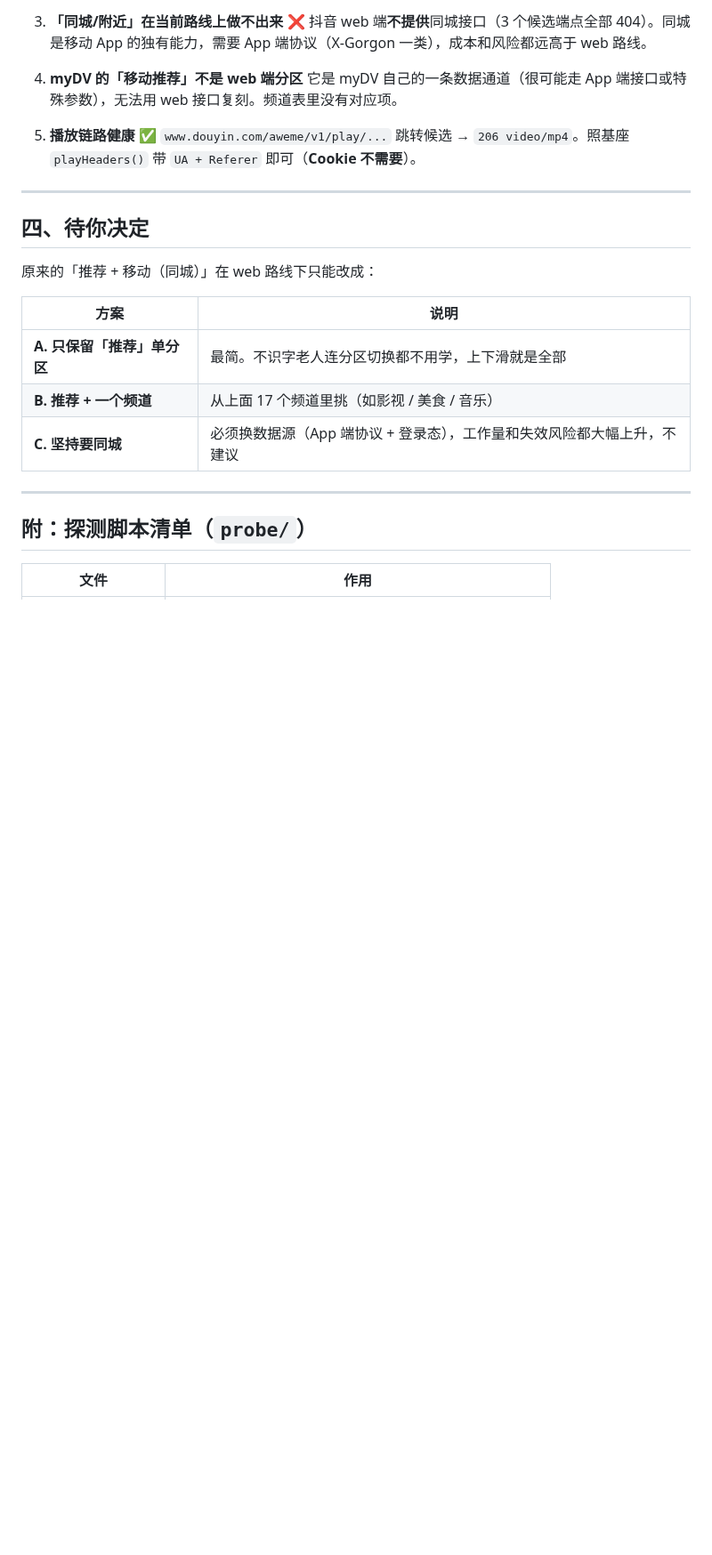
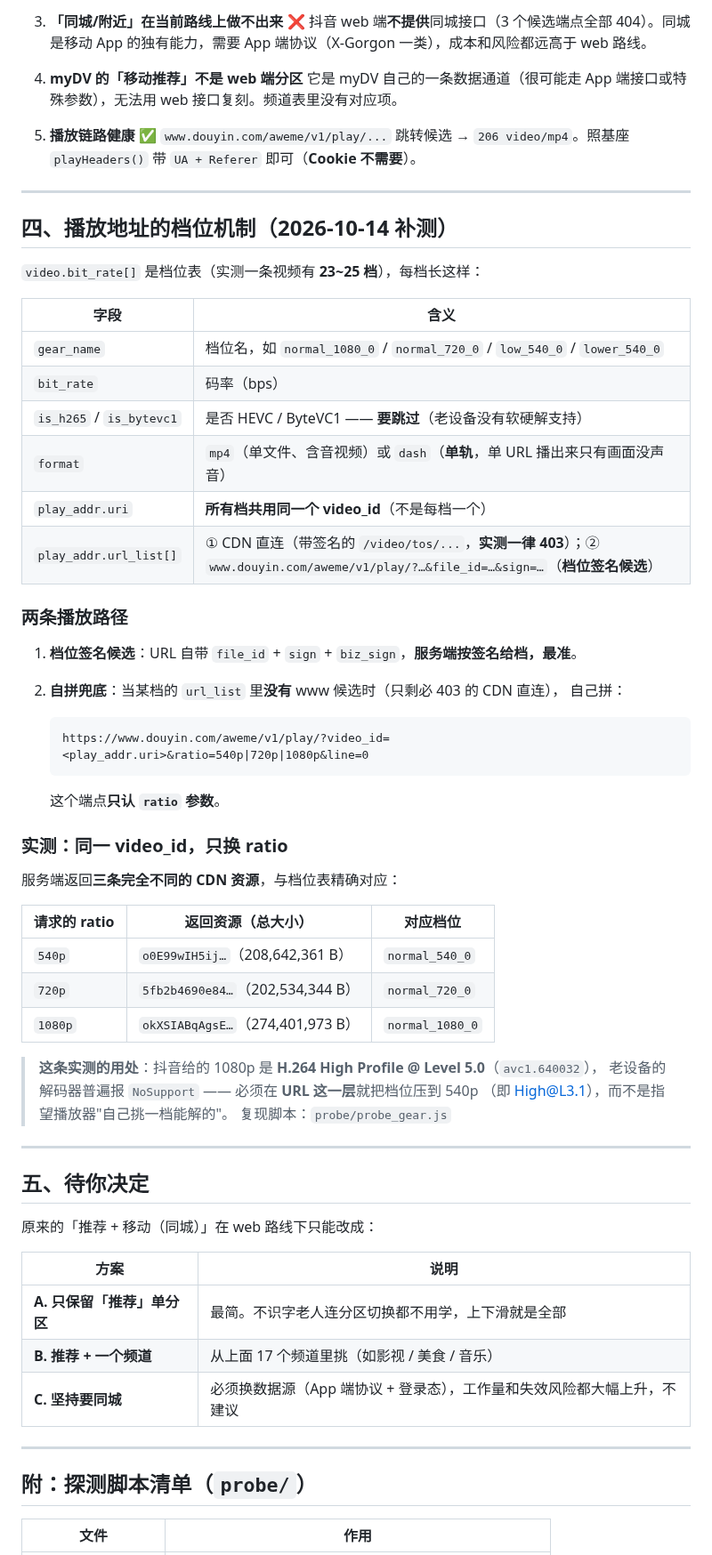
Before and after one commit to tianhuoliuhun/shilaoVD, a Markdown page: docs/FEASIBILITY_PROBE.md, the part around one of its changes. Shown at 89% size. Rendered like a GitHub page; blank space fills up the shorter version.

````diff
--- a/docs/FEASIBILITY_PROBE.md
+++ b/docs/FEASIBILITY_PROBE.md
@@ -83,7 +84,49 @@
 
 ---
 
-## 四、待你决定
+## 四、播放地址的档位机制（2026-10-14 补测）
+
+`video.bit_rate[]` 是档位表（实测一条视频有 **23~25 档**），每档长这样：
+
+| 字段 | 含义 |
+|---|---|
+| `gear_name` | 档位名，如 `normal_1080_0` / `normal_720_0` / `low_540_0` / `lower_540_0` |
+| `bit_rate` | 码率（bps） |
+| `is_h265` / `is_bytevc1` | 是否 HEVC / ByteVC1 —— **要跳过**（老设备没有软硬解支持） |
+| `format` | `mp4`（单文件、含音视频）或 `dash`（**单轨**，单 URL 播出来只有画面没声音） |
+| `play_addr.uri` | **所有档共用同一个 video_id**（不是每档一个） |
+| `play_addr.url_list[]` | ① CDN 直连（带签名的 `/video/tos/...`，**实测一律 403**）；② `www.douyin.com/aweme/v1/play/?…&file_id=…&sign=…`（**档位签名候选**） |
+
+### 两条播放路径
+
+1. **档位签名候选**：URL 自带 `file_id` + `sign` + `biz_sign`，**服务端按签名给档，最准**。
+2. **自拼兜底**：当某档的 `url_list` 里**没有** www 候选时（只剩必 403 的 CDN 直连），
+   自己拼：
+
+   ```
+   https://www.douyin.com/aweme/v1/play/?video_id=<play_addr.uri>&ratio=540p|720p|1080p&line=0
+   ```
+
+   这个端点**只认 `ratio` 参数**。
+
+### 实测：同一 video_id，只换 ratio
+
+服务端返回**三条完全不同的 CDN 资源**，与档位表精确对应：
+
+| 请求的 ratio | 返回资源（总大小） | 对应档位 |
+|---|---|---|
+| `540p` | `o0E99wIH5ij…`（208,642,361 B） | `normal_540_0` |
+| `720p` | `5fb2b4690e84…`（202,534,344 B） | `normal_720_0` |
+| `1080p` | `okXSIABqAgsE…`（274,401,973 B） | `normal_1080_0` |
+
+> **这条实测的用处**：抖音给的 1080p 是 **H.264 High Profile @ Level 5.0**（`avc1.640032`），
+> 老设备的解码器普遍报 `NoSupport` —— 必须在 **URL 这一层**就把档位压到 540p
+> （即 High@L3.1），而不是指望播放器"自己挑一档能解的"。
+> 复现脚本：`probe/probe_gear.js`
+
+---
+
+## 五、待你决定
 
 原来的「推荐 + 移动（同城）」在 web 路线下只能改成：
 
````
Also changed, not shown: other parts of docs/FEASIBILITY_PROBE.md (+3 -1 lines), README.md (+49 -11 lines), docs/screenshots/landscape.png, docs/screenshots/portrait.png (added).
